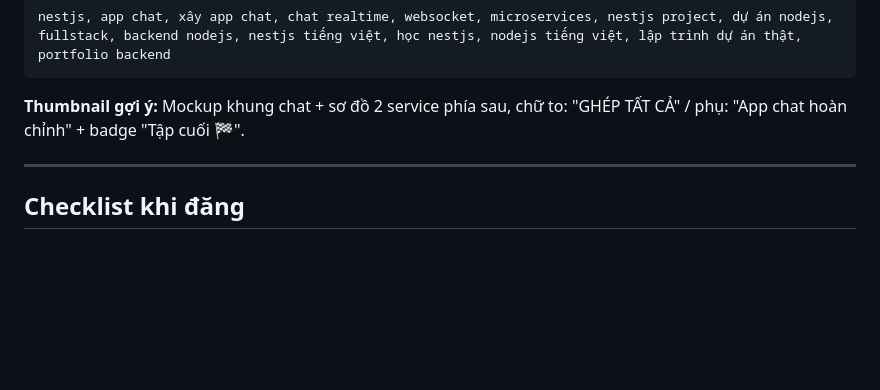
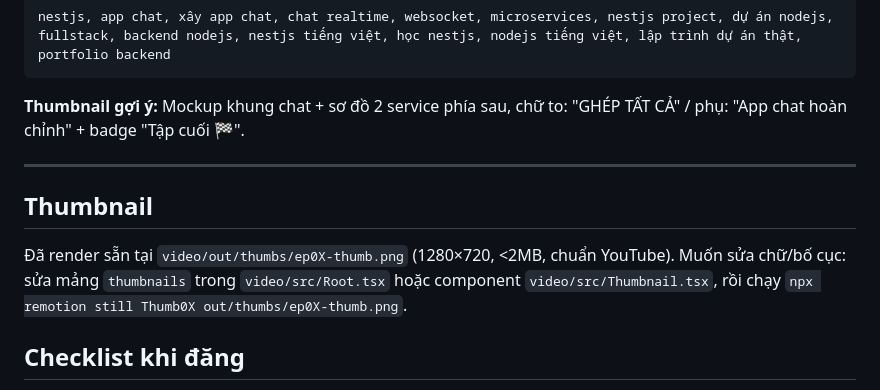
Before and after one commit to Leung190299/nestjs-tutorial-series, a Markdown page: docs/seo-youtube.md, the part around the change. GitHub-like rendering; blank space fills up the shorter version.

Commit message:
docs: note rendered thumbnails in SEO pack
Co-Authored-By: Claude Fable 5 <noreply@anthropic.com>

```diff
--- a/docs/seo-youtube.md
+++ b/docs/seo-youtube.md
@@ -194,6 +194,10 @@ nestjs, app chat, xây app chat, chat realtime, websocket, microservices, nestjs
 
 ---
 
+## Thumbnail
+
+Đã render sẵn tại `video/out/thumbs/ep0X-thumb.png` (1280×720, <2MB, chuẩn YouTube). Muốn sửa chữ/bố cục: sửa mảng `thumbnails` trong `video/src/Root.tsx` hoặc component `video/src/Thumbnail.tsx`, rồi chạy `npx remotion still Thumb0X out/thumbs/ep0X-thumb.png`.
+
 ## Checklist khi đăng
 
 1. Đăng theo thứ tự 1 → 4, mỗi video cách nhau 2–3 ngày (thuật toán thích đều đặn hơn dồn một lúc).
```
